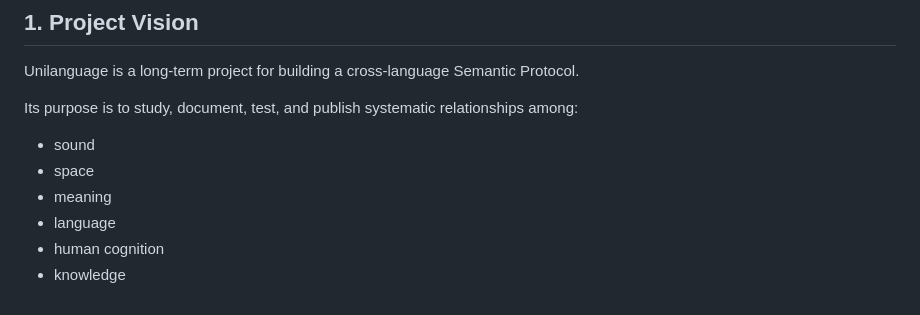
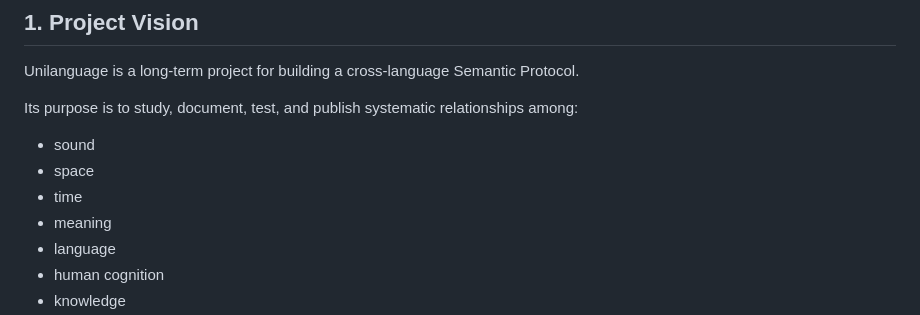
Before and after one commit to collanguage/Unilanguage, a Markdown page: AGENTS.md, the part around the change. Rendered like a GitHub page.

```diff
--- a/AGENTS.md
+++ b/AGENTS.md
@@ -17,6 +17,7 @@ Its purpose is to study, document, test, and publish systematic relationships am
 
 - sound
 - space
+- time
 - meaning
 - language
 - human cognition
```
